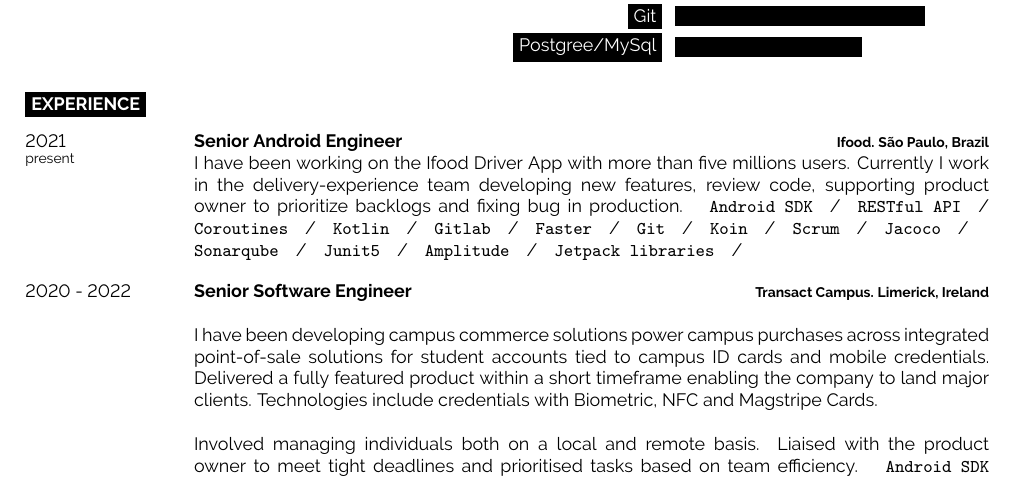
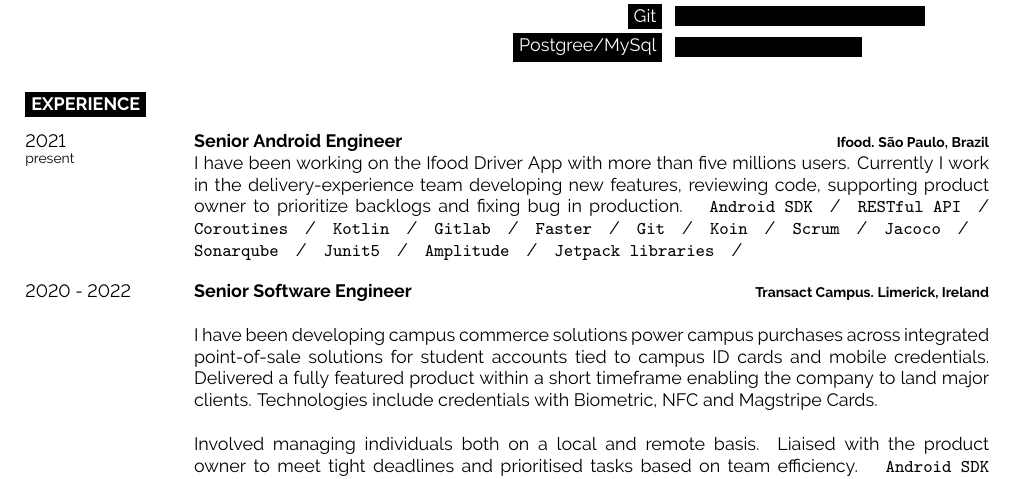
Before and after one commit to douglasalipio/douglas_cv, a LaTeX CV (douglas_cv_en/latex_cv_douglas.tex): part of page 1 of 3, cut so that both start at the same text. Compiled offline with pdfLaTeX.

Commit message:
fix spelling error...

```diff
--- a/douglas_cv_en/latex_cv_douglas.tex
+++ b/douglas_cv_en/latex_cv_douglas.tex
@@ -104,7 +104,7 @@ and I love build things from scratch.
 		{Senior Android Engineer}
 		{Ifood. São Paulo, Brazil}
 {
-I have been working on the Ifood Driver App with more than five millions users. Currently I work in the delivery-experience team developing new features, review code, supporting product owner to prioritize backlogs and fixing bug in production.
+I have been working on the Ifood Driver App with more than five millions users. Currently I work in the delivery-experience team developing new features, reviewing code, supporting product owner to prioritize backlogs and fixing bug in production.
  	{
  		\texttt{Android SDK}\slashsep
 		 \texttt{RESTful API}\slashsep
```
